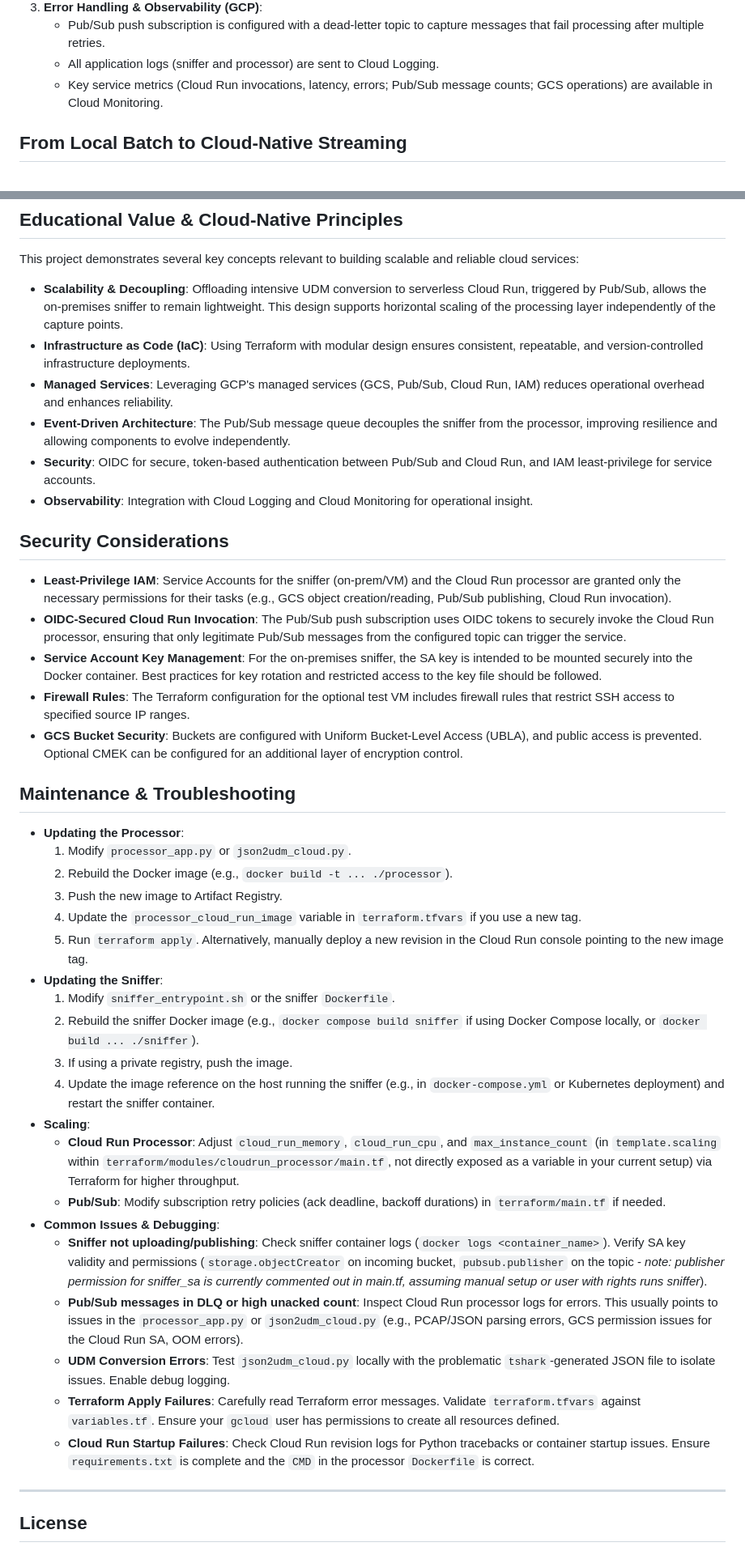
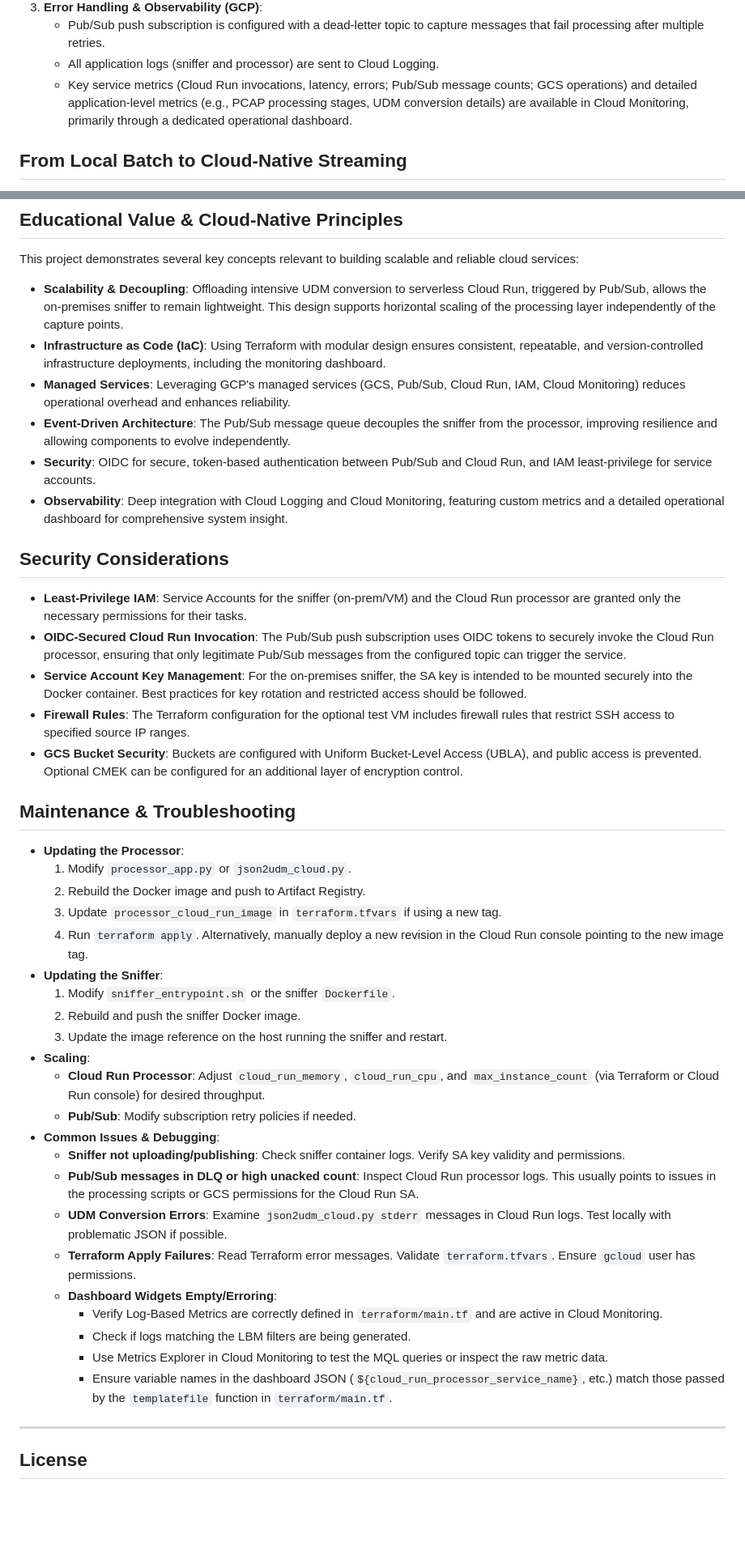
Before and after one commit to fillol/chronicle-sniffer, a Markdown page: readme.md, 2 parts joined by grey strips. Shown at 81% size. Rendered like a GitHub page; blank space fills up the shorter version.

Commit message:
dashboard

```diff
--- a/readme.md
+++ b/readme.md
@@ -38,8 +38,7 @@ The system employs a distributed, event-driven architecture:
 3.  **Error Handling & Observability (GCP)**:
     *   Pub/Sub push subscription is configured with a dead-letter topic to capture messages that fail processing after multiple retries.
     *   All application logs (sniffer and processor) are sent to Cloud Logging.
-    *   Key service metrics (Cloud Run invocations, latency, errors; Pub/Sub message counts; GCS operations) are available in Cloud Monitoring.
-
+    *   Key service metrics (Cloud Run invocations, latency, errors; Pub/Sub message counts; GCS operations) and detailed application-level metrics (e.g., PCAP processing stages, UDM conversion details) are available in Cloud Monitoring, primarily through a dedicated operational dashboard.
 
 ## From Local Batch to Cloud-Native Streaming
 
@@ -290,43 +327,44 @@ This section guides you through testing the GCP processing pipeline (Pub/Sub, Cl
 This project demonstrates several key concepts relevant to building scalable and reliable cloud services:
 
 *   **Scalability & Decoupling**: Offloading intensive UDM conversion to serverless Cloud Run, triggered by Pub/Sub, allows the on-premises sniffer to remain lightweight. This design supports horizontal scaling of the processing layer independently of the capture points.
-*   **Infrastructure as Code (IaC)**: Using Terraform with modular design ensures consistent, repeatable, and version-controlled infrastructure deployments.
-*   **Managed Services**: Leveraging GCP's managed services (GCS, Pub/Sub, Cloud Run, IAM) reduces operational overhead and enhances reliability.
+*   **Infrastructure as Code (IaC)**: Using Terraform with modular design ensures consistent, repeatable, and version-controlled infrastructure deployments, including the monitoring dashboard.
+*   **Managed Services**: Leveraging GCP's managed services (GCS, Pub/Sub, Cloud Run, IAM, Cloud Monitoring) reduces operational overhead and enhances reliability.
 *   **Event-Driven Architecture**: The Pub/Sub message queue decouples the sniffer from the processor, improving resilience and allowing components to evolve independently.
 *   **Security**: OIDC for secure, token-based authentication between Pub/Sub and Cloud Run, and IAM least-privilege for service accounts.
-*   **Observability**: Integration with Cloud Logging and Cloud Monitoring for operational insight.
+*   **Observability**: Deep integration with Cloud Logging and Cloud Monitoring, featuring custom metrics and a detailed operational dashboard for comprehensive system insight.
 
 ## Security Considerations
 
-*   **Least-Privilege IAM**: Service Accounts for the sniffer (on-prem/VM) and the Cloud Run processor are granted only the necessary permissions for their tasks (e.g., GCS object creation/reading, Pub/Sub publishing, Cloud Run invocation).
+*   **Least-Privilege IAM**: Service Accounts for the sniffer (on-prem/VM) and the Cloud Run processor are granted only the necessary permissions for their tasks.
 *   **OIDC-Secured Cloud Run Invocation**: The Pub/Sub push subscription uses OIDC tokens to securely invoke the Cloud Run processor, ensuring that only legitimate Pub/Sub messages from the configured topic can trigger the service.
-*   **Service Account Key Management**: For the on-premises sniffer, the SA key is intended to be mounted securely into the Docker container. Best practices for key rotation and restricted access to the key file should be followed.
+*   **Service Account Key Management**: For the on-premises sniffer, the SA key is intended to be mounted securely into the Docker container. Best practices for key rotation and restricted access should be followed.
 *   **Firewall Rules**: The Terraform configuration for the optional test VM includes firewall rules that restrict SSH access to specified source IP ranges.
 *   **GCS Bucket Security**: Buckets are configured with Uniform Bucket-Level Access (UBLA), and public access is prevented. Optional CMEK can be configured for an additional layer of encryption control.
-
 
 ## Maintenance & Troubleshooting
 
 *   **Updating the Processor**:
     1.  Modify `processor_app.py` or `json2udm_cloud.py`.
-    2.  Rebuild the Docker image (e.g., `docker build -t ... ./processor`).
-    3.  Push the new image to Artifact Registry.
-    4.  Update the `processor_cloud_run_image` variable in `terraform.tfvars` if you use a new tag.
-    5.  Run `terraform apply`. Alternatively, manually deploy a new revision in the Cloud Run console pointing to the new image tag.
+    2.  Rebuild the Docker image and push to Artifact Registry.
+    3.  Update `processor_cloud_run_image` in `terraform.tfvars` if using a new tag.
+    4.  Run `terraform apply`. Alternatively, manually deploy a new revision in the Cloud Run console pointing to the new image tag.
 *   **Updating the Sniffer**:
     1.  Modify `sniffer_entrypoint.sh` or the sniffer `Dockerfile`.
-    2.  Rebuild the sniffer Docker image (e.g., `docker compose build sniffer` if using Docker Compose locally, or `docker build ... ./sniffer`).
-    3.  If using a private registry, push the image.
-    4.  Update the image reference on the host running the sniffer (e.g., in `docker-compose.yml` or Kubernetes deployment) and restart the sniffer container.
+    2.  Rebuild and push the sniffer Docker image.
+    3.  Update the image reference on the host running the sniffer and restart.
 *   **Scaling**:
-    *   **Cloud Run Processor**: Adjust `cloud_run_memory`, `cloud_run_cpu`, and `max_instance_count` (in `template.scaling` within `terraform/modules/cloudrun_processor/main.tf`, not directly exposed as a variable in your current setup) via Terraform for higher throughput.
-    *   **Pub/Sub**: Modify subscription retry policies (ack deadline, backoff durations) in `terraform/main.tf` if needed.
+    *   **Cloud Run Processor**: Adjust `cloud_run_memory`, `cloud_run_cpu`, and `max_instance_count` (via Terraform or Cloud Run console) for desired throughput.
+    *   **Pub/Sub**: Modify subscription retry policies if needed.
 *   **Common Issues & Debugging**:
-    *   **Sniffer not uploading/publishing**: Check sniffer container logs (`docker logs <container_name>`). Verify SA key validity and permissions (`storage.objectCreator` on incoming bucket, `pubsub.publisher` on the topic - *note: publisher permission for sniffer_sa is currently commented out in main.tf, assuming manual setup or user with rights runs sniffer*).
-    *   **Pub/Sub messages in DLQ or high unacked count**: Inspect Cloud Run processor logs for errors. This usually points to issues in the `processor_app.py` or `json2udm_cloud.py` (e.g., PCAP/JSON parsing errors, GCS permission issues for the Cloud Run SA, OOM errors).
-    *   **UDM Conversion Errors**: Test `json2udm_cloud.py` locally with the problematic `tshark`-generated JSON file to isolate issues. Enable debug logging.
-    *   **Terraform Apply Failures**: Carefully read Terraform error messages. Validate `terraform.tfvars` against `variables.tf`. Ensure your `gcloud` user has permissions to create all resources defined.
-    *   **Cloud Run Startup Failures**: Check Cloud Run revision logs for Python tracebacks or container startup issues. Ensure `requirements.txt` is complete and the `CMD` in the processor `Dockerfile` is correct.
+    *   **Sniffer not uploading/publishing**: Check sniffer container logs. Verify SA key validity and permissions.
+    *   **Pub/Sub messages in DLQ or high unacked count**: Inspect Cloud Run processor logs. This usually points to issues in the processing scripts or GCS permissions for the Cloud Run SA.
+    *   **UDM Conversion Errors**: Examine `json2udm_cloud.py stderr` messages in Cloud Run logs. Test locally with problematic JSON if possible.
+    *   **Terraform Apply Failures**: Read Terraform error messages. Validate `terraform.tfvars`. Ensure `gcloud` user has permissions.
+    *   **Dashboard Widgets Empty/Erroring**:
+        *   Verify Log-Based Metrics are correctly defined in `terraform/main.tf` and are active in Cloud Monitoring.
+        *   Check if logs matching the LBM filters are being generated.
+        *   Use Metrics Explorer in Cloud Monitoring to test the MQL queries or inspect the raw metric data.
+        *   Ensure variable names in the dashboard JSON (`${cloud_run_processor_service_name}`, etc.) match those passed by the `templatefile` function in `terraform/main.tf`.
 
 ---
 ## License
```
Also changed, not shown: other parts of readme.md (+64 -26 lines).
